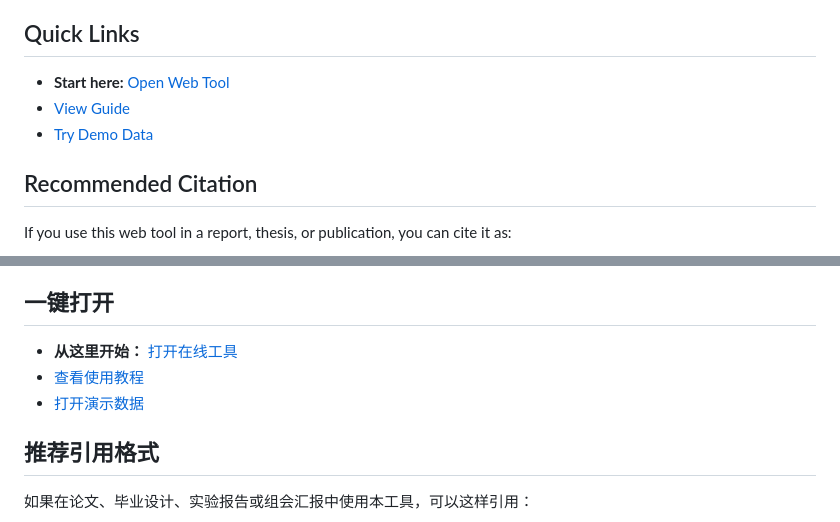
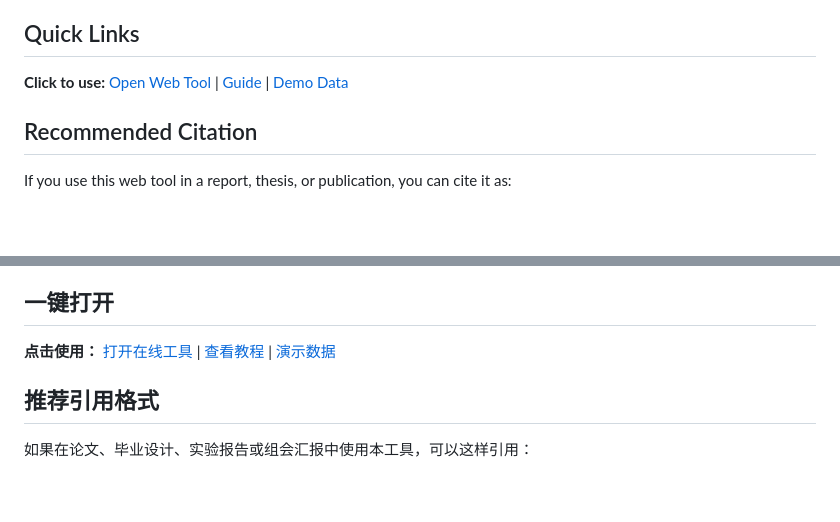
Before and after one commit to baijinming97/scratch-assay-visualizer, a Markdown page: README.md, 2 parts joined by grey strips. Rendered like a GitHub page; blank space fills up the shorter version.

Commit message:
Simplify README quick links

```diff
--- a/README.md
+++ b/README.md
@@ -11,9 +8,7 @@ Scratch Assay Visualizer works with green gap masks exported from SWEET. Process
 
 ## Quick Links
 
-- **Start here:** [Open Web Tool](https://baijinming97.github.io/scratch-assay-visualizer/)
-- [View Guide](https://baijinming97.github.io/scratch-assay-visualizer/guide.html)
-- [Try Demo Data](https://baijinming97.github.io/scratch-assay-visualizer/?demo=1)
+**Click to use:** [Open Web Tool](https://baijinming97.github.io/scratch-assay-visualizer/) | [Guide](https://baijinming97.github.io/scratch-assay-visualizer/guide.html) | [Demo Data](https://baijinming97.github.io/scratch-assay-visualizer/?demo=1)
 
 ## Recommended Citation
 
@@ -131,9 +123,7 @@ Record `Migration ratio`, and keep the same SWEET settings and tool parameters a
 
 ## 一键打开
 
-- **从这里开始：** [打开在线工具](https://baijinming97.github.io/scratch-assay-visualizer/)
-- [查看使用教程](https://baijinming97.github.io/scratch-assay-visualizer/guide.html)
-- [打开演示数据](https://baijinming97.github.io/scratch-assay-visualizer/?demo=1)
+**点击使用：** [打开在线工具](https://baijinming97.github.io/scratch-assay-visualizer/) | [查看教程](https://baijinming97.github.io/scratch-assay-visualizer/guide.html) | [演示数据](https://baijinming97.github.io/scratch-assay-visualizer/?demo=1)
 
 ## 推荐引用格式
 
```
Also changed, not shown: other parts of README.md (+0 -6 lines).
